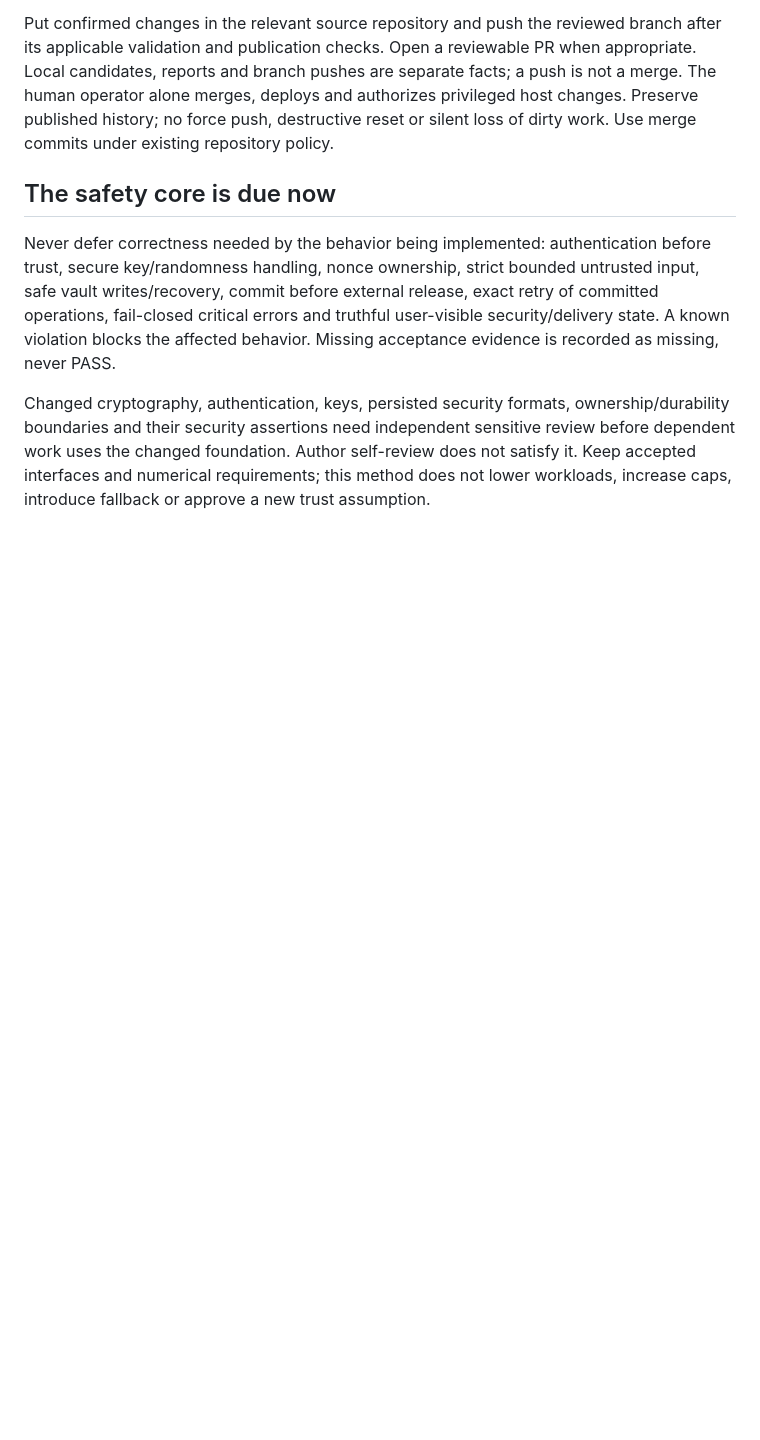
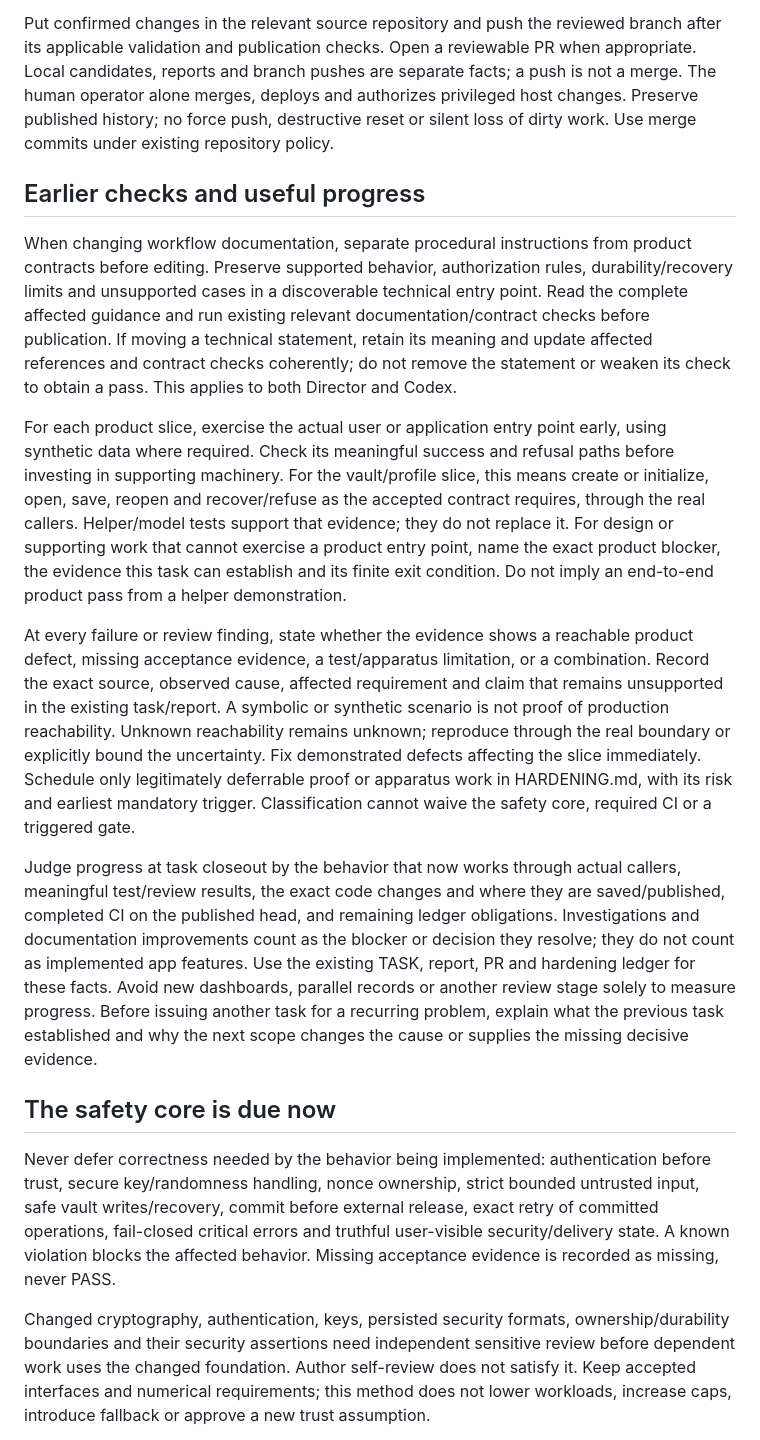
Before and after one commit to QuantumShieldLabs/qsl-desktop, a Markdown page: PROJECT_WORKFLOW.md, the part around the change. Rendered like a GitHub page; blank space fills up the shorter version.

Commit message:
Require early product checks and preserve technical guidance

```diff
--- a/PROJECT_WORKFLOW.md
+++ b/PROJECT_WORKFLOW.md
@@ -25,6 +25,16 @@ Before issue, the Director names the roadmap card, user-visible purpose, exact s
 Implement in an isolated branch/worktree, preserve unrelated work, run the smallest meaningful changed-boundary checks, review the complete changed sensitive interface and record the result. For a bug, use a real caller regression that distinguishes the defect from setup failure. Add tests for new behavior and risk, not tests that merely mirror a low-impact prose edit. Reuse unchanged evidence when its exact source/configuration and claim scope remain valid. CI and branch-protection checks remain enforced; do not disable them or manufacture green results. After every push, inspect all triggered CI checks through completion for the exact published head. Fix every failure and verify the corrected commit passes; do not ignore a failure or label it pre-existing to declare the work finished. Keep required checks enforced, retain original failure evidence and distinguish a source correction with fresh CI from rerunning a consumed job. If an external condition prevents repair or verification, state the exact blocker and keep completion/merge withheld rather than report a pass.
 
 Put confirmed changes in the relevant source repository and push the reviewed branch after its applicable validation and publication checks. Open a reviewable PR when appropriate. Local candidates, reports and branch pushes are separate facts; a push is not a merge. The human operator alone merges, deploys and authorizes privileged host changes. Preserve published history; no force push, destructive reset or silent loss of dirty work. Use merge commits under existing repository policy.
+
+## Earlier checks and useful progress
+
+When changing workflow documentation, separate procedural instructions from product contracts before editing. Preserve supported behavior, authorization rules, durability/recovery limits and unsupported cases in a discoverable technical entry point. Read the complete affected guidance and run existing relevant documentation/contract checks before publication. If moving a technical statement, retain its meaning and update affected references and contract checks coherently; do not remove the statement or weaken its check to obtain a pass. This applies to both Director and Codex.
+
+For each product slice, exercise the actual user or application entry point early, using synthetic data where required. Check its meaningful success and refusal paths before investing in supporting machinery. For the vault/profile slice, this means create or initialize, open, save, reopen and recover/refuse as the accepted contract requires, through the real callers. Helper/model tests support that evidence; they do not replace it. For design or supporting work that cannot exercise a product entry point, name the exact product blocker, the evidence this task can establish and its finite exit condition. Do not imply an end-to-end product pass from a helper demonstration.
+
+At every failure or review finding, state whether the evidence shows a reachable product defect, missing acceptance evidence, a test/apparatus limitation, or a combination. Record the exact source, observed cause, affected requirement and claim that remains unsupported in the existing task/report. A symbolic or synthetic scenario is not proof of production reachability. Unknown reachability remains unknown; reproduce through the real boundary or explicitly bound the uncertainty. Fix demonstrated defects affecting the slice immediately. Schedule only legitimately deferrable proof or apparatus work in HARDENING.md, with its risk and earliest mandatory trigger. Classification cannot waive the safety core, required CI or a triggered gate.
+
+Judge progress at task closeout by the behavior that now works through actual callers, meaningful test/review results, the exact code changes and where they are saved/published, completed CI on the published head, and remaining ledger obligations. Investigations and documentation improvements count as the blocker or decision they resolve; they do not count as implemented app features. Use the existing TASK, report, PR and hardening ledger for these facts. Avoid new dashboards, parallel records or another review stage solely to measure progress. Before issuing another task for a recurring problem, explain what the previous task established and why the next scope changes the cause or supplies the missing decisive evidence.
 
 ## The safety core is due now
 
```
